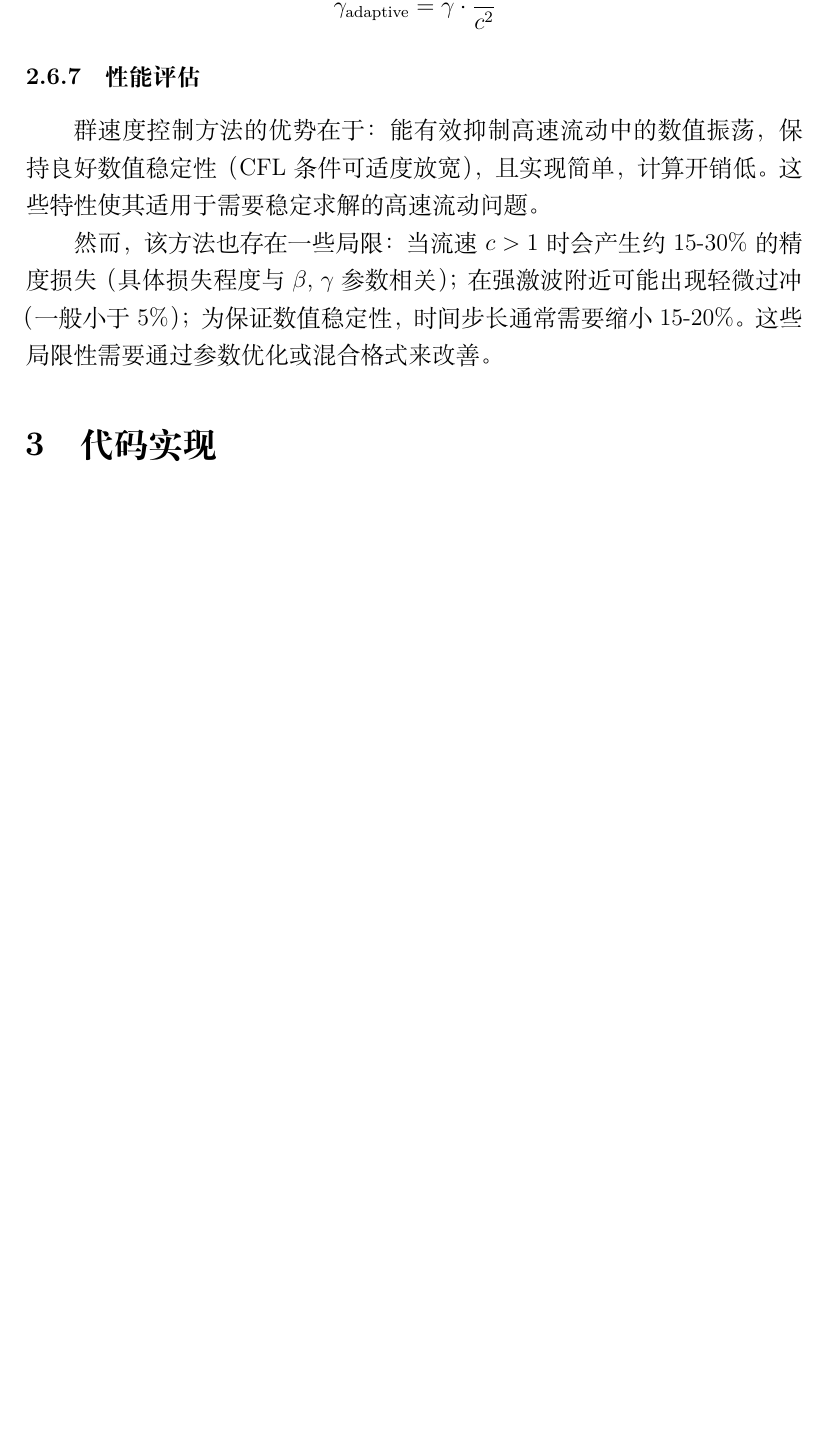
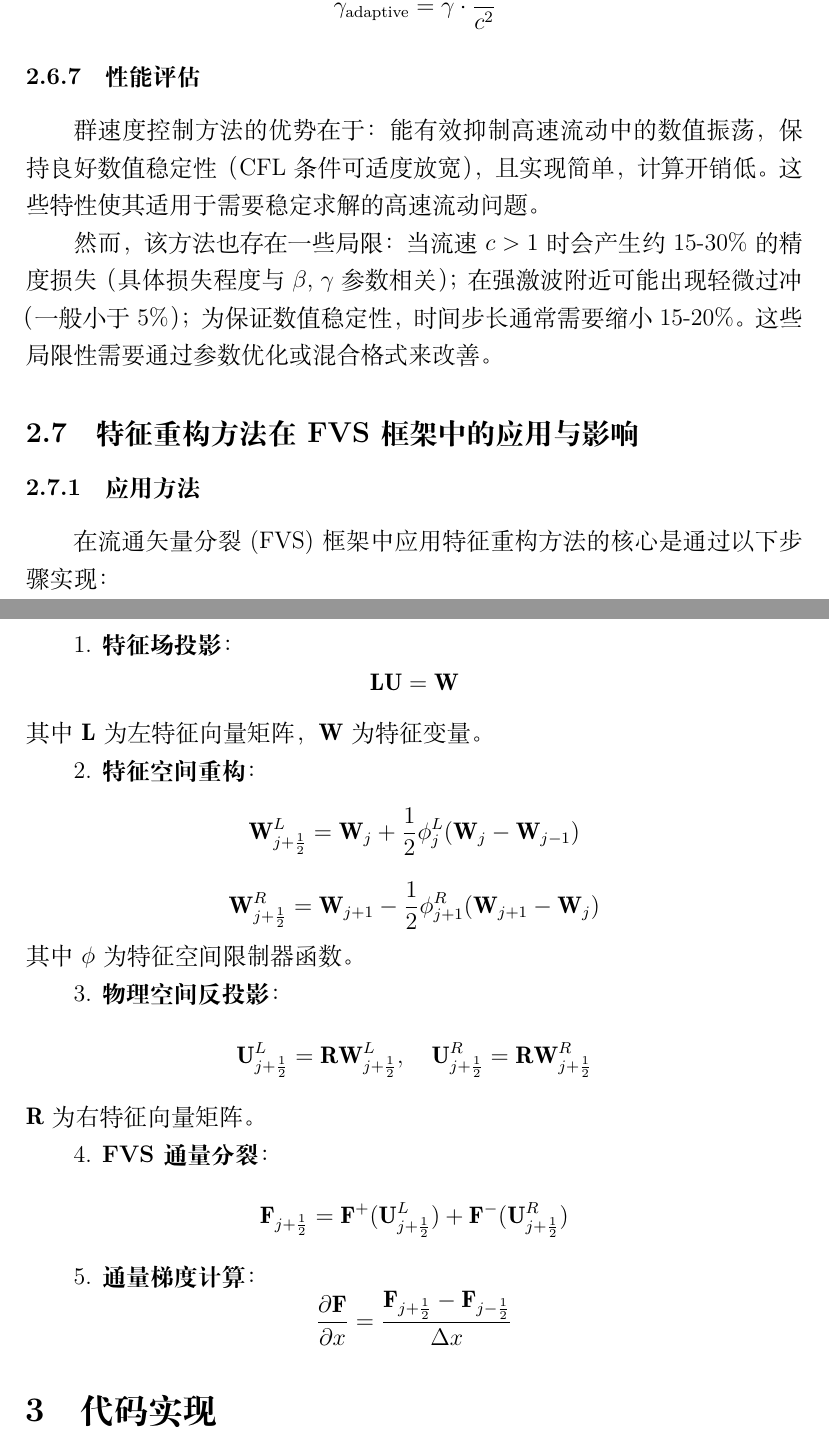
Before and after one commit to zhehee/zhCFD_FINAL, a LaTeX document (final.tex): part of page 17 of 18 before the commit and two parts of pages 17 and 18 of 19 after it, the two joined at a grey line, cut so that both start at the same text, the shorter picture padded with empty space. Compiled offline with XeLaTeX.

Commit message:
特征重构方法

```diff
--- a/final.tex
+++ b/final.tex
@@ -656,6 +656,42 @@ $$
 
 然而，该方法也存在一些局限：当流速$c > 1$时会产生约15-30\%的精度损失（具体损失程度与$\beta$, $\gamma$参数相关）；在强激波附近可能出现轻微过冲（一般小于5\%）；为保证数值稳定性，时间步长通常需要缩小15-20\%。这些局限性需要通过参数优化或混合格式来改善。
 
+\subsection{特征重构方法在FVS框架中的应用与影响}
+\subsubsection{应用方法}
+在流通矢量分裂(FVS)框架中应用特征重构方法的核心是通过以下步骤实现：
+
+1. \textbf{特征场投影}：
+   $$
+   \mathbf{L}\mathbf{U} = \mathbf{W}
+   $$
+   其中 $\mathbf{L}$ 为左特征向量矩阵，$\mathbf{W}$ 为特征变量。
+
+2. \textbf{特征空间重构}：
+   $$
+   \mathbf{W}_{j+\frac{1}{2}}^L = \mathbf{W}_j + \frac{1}{2}\phi_j^L(\mathbf{W}_j - \mathbf{W}_{j-1})
+   $$
+   $$
+   \mathbf{W}_{j+\frac{1}{2}}^R = \mathbf{W}_{j+1} - \frac{1}{2}\phi_{j+1}^R(\mathbf{W}_{j+1} - \mathbf{W}_j)
+   $$
+   其中 $\phi$ 为特征空间限制器函数。
+
+3. \textbf{物理空间反投影}：
+   $$
+   \mathbf{U}_{j+\frac{1}{2}}^L = \mathbf{R}\mathbf{W}_{j+\frac{1}{2}}^L, \quad
+   \mathbf{U}_{j+\frac{1}{2}}^R = \mathbf{R}\mathbf{W}_{j+\frac{1}{2}}^R
+   $$
+   $\mathbf{R}$ 为右特征向量矩阵。
+
+4. \textbf{FVS通量分裂}：
+   $$
+   \mathbf{F}_{j+\frac{1}{2}} = \mathbf{F}^+(\mathbf{U}_{j+\frac{1}{2}}^L) + \mathbf{F}^-(\mathbf{U}_{j+\frac{1}{2}}^R)
+   $$
+
+5. \textbf{通量梯度计算}：
+   $$
+   \frac{\partial\mathbf{F}}{\partial x} = \frac{\mathbf{F}_{j+\frac{1}{2}} - \mathbf{F}_{j-\frac{1}{2}}}{\Delta x}
+   $$
+
 
 
 \section{代码实现}
```
Also changed, not shown: final.pdf.
